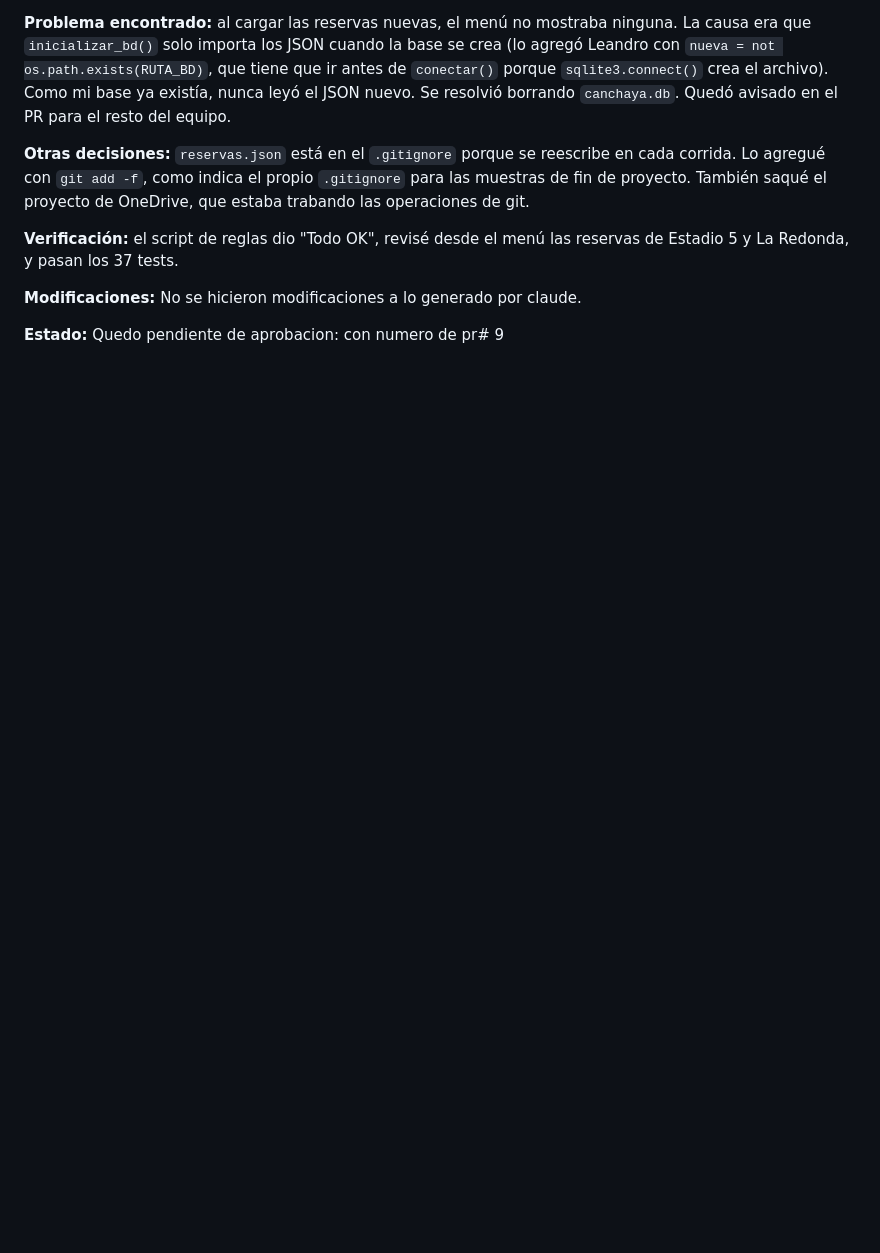
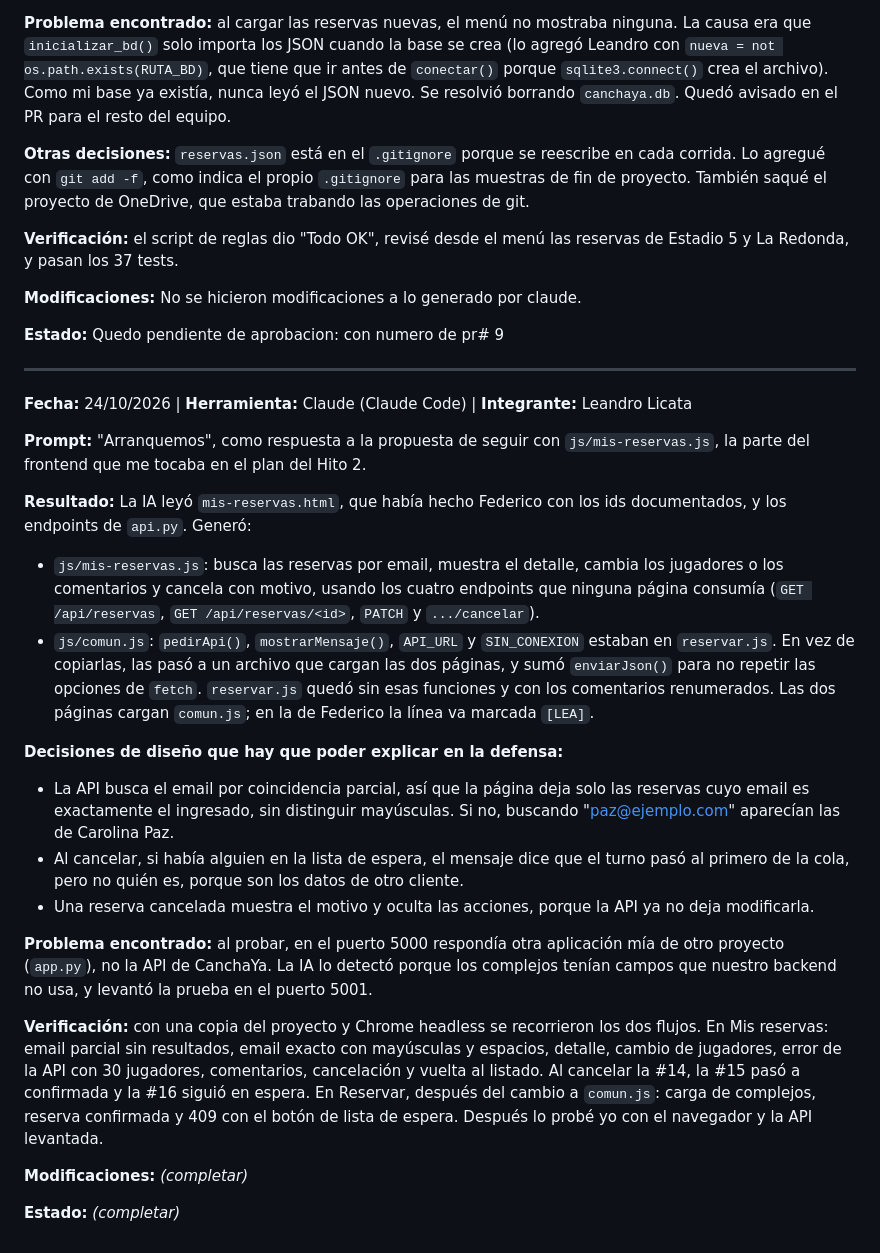
Before and after one commit to LeandroLicata/canchaya-backend, a Markdown page: PROMPTS.md, the part around the change. Drawn GitHub-style; blank space fills up the shorter version.

Commit message:
Registra en PROMPTS la conexión de Mis reservas con la API

```diff
--- a/PROMPTS.md
+++ b/PROMPTS.md
@@ -540,3 +540,47 @@ Estadio 5 y La Redonda, y pasan los 37 tests.
 **Modificaciones:** No se hicieron modificaciones a lo generado por claude.
 
 **Estado:** Quedo pendiente de aprobacion: con numero de pr# 9
+
+---
+
+**Fecha:** 24/10/2026 | **Herramienta:** Claude (Claude Code) | **Integrante:** Leandro Licata
+
+**Prompt:** "Arranquemos", como respuesta a la propuesta de seguir con `js/mis-reservas.js`,
+la parte del frontend que me tocaba en el plan del Hito 2.
+
+**Resultado:** La IA leyó `mis-reservas.html`, que había hecho Federico con los ids
+documentados, y los endpoints de `api.py`. Generó:
+
+- `js/mis-reservas.js`: busca las reservas por email, muestra el detalle, cambia los
+  jugadores o los comentarios y cancela con motivo, usando los cuatro endpoints que ninguna
+  página consumía (`GET /api/reservas`, `GET /api/reservas/<id>`, `PATCH` y `.../cancelar`).
+- `js/comun.js`: `pedirApi()`, `mostrarMensaje()`, `API_URL` y `SIN_CONEXION` estaban en
+  `reservar.js`. En vez de copiarlas, las pasó a un archivo que cargan las dos páginas, y
+  sumó `enviarJson()` para no repetir las opciones de `fetch`. `reservar.js` quedó sin esas
+  funciones y con los comentarios renumerados. Las dos páginas cargan `comun.js`; en la de
+  Federico la línea va marcada `[LEA]`.
+
+**Decisiones de diseño que hay que poder explicar en la defensa:**
+
+- La API busca el email por coincidencia parcial, así que la página deja solo las reservas
+  cuyo email es exactamente el ingresado, sin distinguir mayúsculas. Si no, buscando
+  "paz@ejemplo.com" aparecían las de Carolina Paz.
+- Al cancelar, si había alguien en la lista de espera, el mensaje dice que el turno pasó al
+  primero de la cola, pero no quién es, porque son los datos de otro cliente.
+- Una reserva cancelada muestra el motivo y oculta las acciones, porque la API ya no deja
+  modificarla.
+
+**Problema encontrado:** al probar, en el puerto 5000 respondía otra aplicación mía de otro
+proyecto (`app.py`), no la API de CanchaYa. La IA lo detectó porque los complejos tenían
+campos que nuestro backend no usa, y levantó la prueba en el puerto 5001.
+
+**Verificación:** con una copia del proyecto y Chrome headless se recorrieron los dos flujos.
+En Mis reservas: email parcial sin resultados, email exacto con mayúsculas y espacios,
+detalle, cambio de jugadores, error de la API con 30 jugadores, comentarios, cancelación y
+vuelta al listado. Al cancelar la #14, la #15 pasó a confirmada y la #16 siguió en espera.
+En Reservar, después del cambio a `comun.js`: carga de complejos, reserva confirmada y 409
+con el botón de lista de espera. Después lo probé yo con el navegador y la API levantada.
+
+**Modificaciones:** _(completar)_
+
+**Estado:** _(completar)_
```
